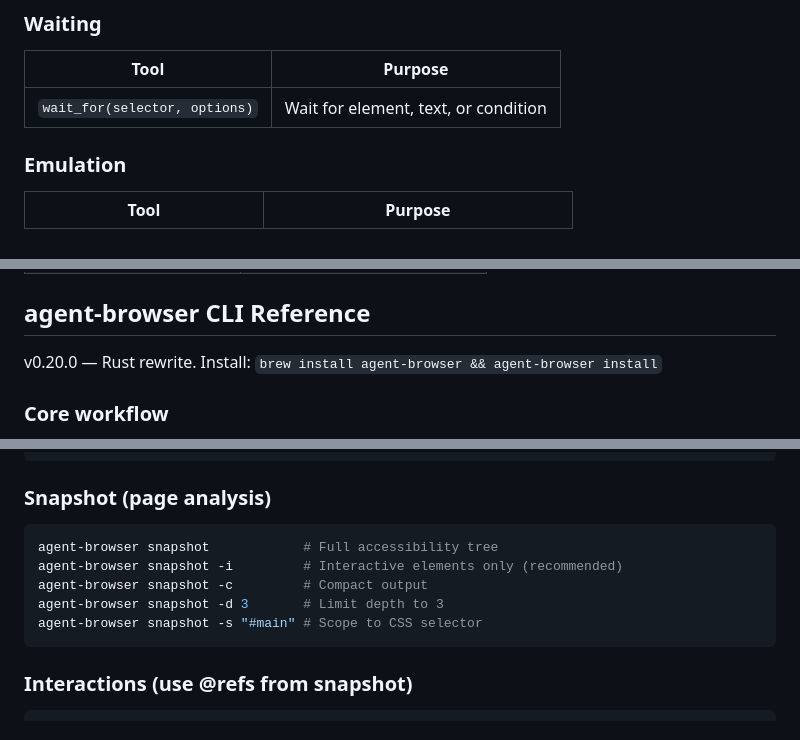
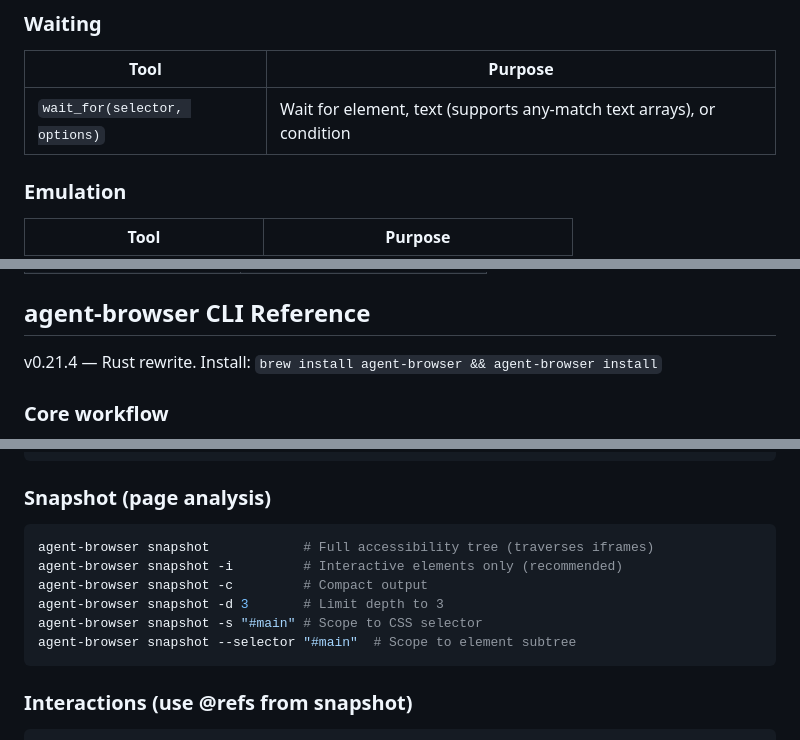
Before and after one commit to MasterCodeYoda/agent-tools, a Markdown page: skills/use-browser/SKILL.md, 3 parts joined by grey strips. GitHub-like rendering.

````diff
--- a/skills/use-browser/SKILL.md
+++ b/skills/use-browser/SKILL.md
@@ -102,7 +106,7 @@ All tools are prefixed `mcp__chrome-devtools__`. Use these as your primary brows
 ### Waiting
 | Tool | Purpose |
 |------|---------|
-| `wait_for(selector, options)` | Wait for element, text, or condition |
+| `wait_for(selector, options)` | Wait for element, text (supports any-match text arrays), or condition |
 
 ### Emulation
 | Tool | Purpose |
@@ -128,7 +132,7 @@ All tools are prefixed `mcp__chrome-devtools__`. Use these as your primary brows
 
 ## agent-browser CLI Reference
 
-v0.20.0 — Rust rewrite. Install: `brew install agent-browser && agent-browser install`
+v0.21.4 — Rust rewrite. Install: `brew install agent-browser && agent-browser install`
 
 ### Core workflow
 
@@ -148,11 +152,12 @@ agent-browser close           # Close browser
 
 ### Snapshot (page analysis)
 ```bash
-agent-browser snapshot            # Full accessibility tree
+agent-browser snapshot            # Full accessibility tree (traverses iframes)
 agent-browser snapshot -i         # Interactive elements only (recommended)
 agent-browser snapshot -c         # Compact output
 agent-browser snapshot -d 3       # Limit depth to 3
 agent-browser snapshot -s "#main" # Scope to CSS selector
+agent-browser snapshot --selector "#main"  # Scope to element subtree
 ```
 
 ### Interactions (use @refs from snapshot)
````
Also changed, not shown: other parts of skills/use-browser/SKILL.md (+25 -4 lines).
